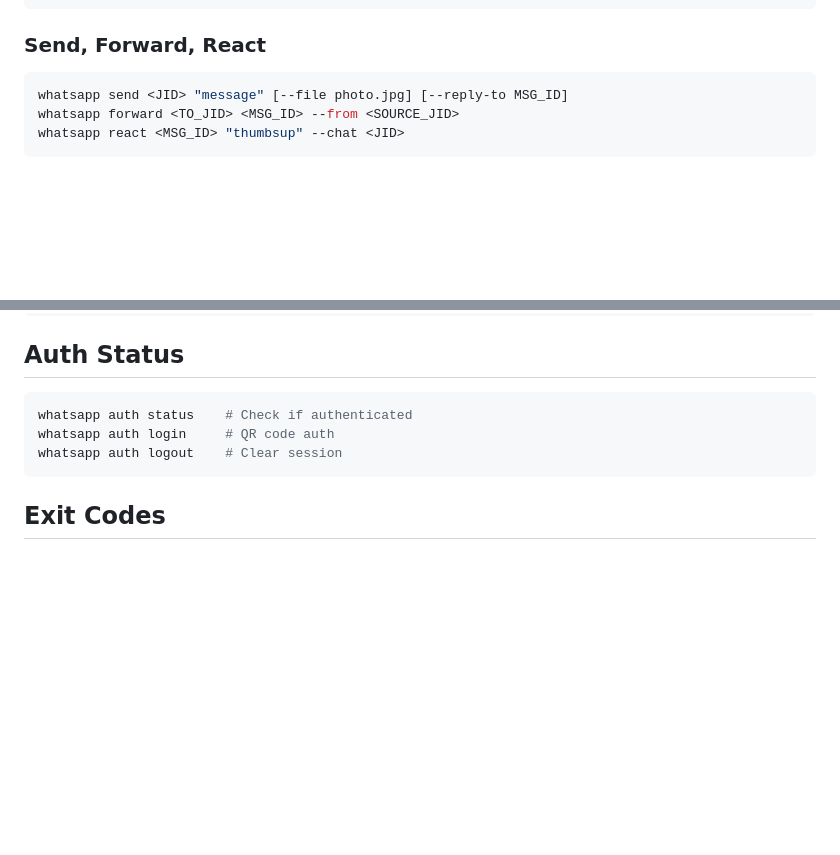
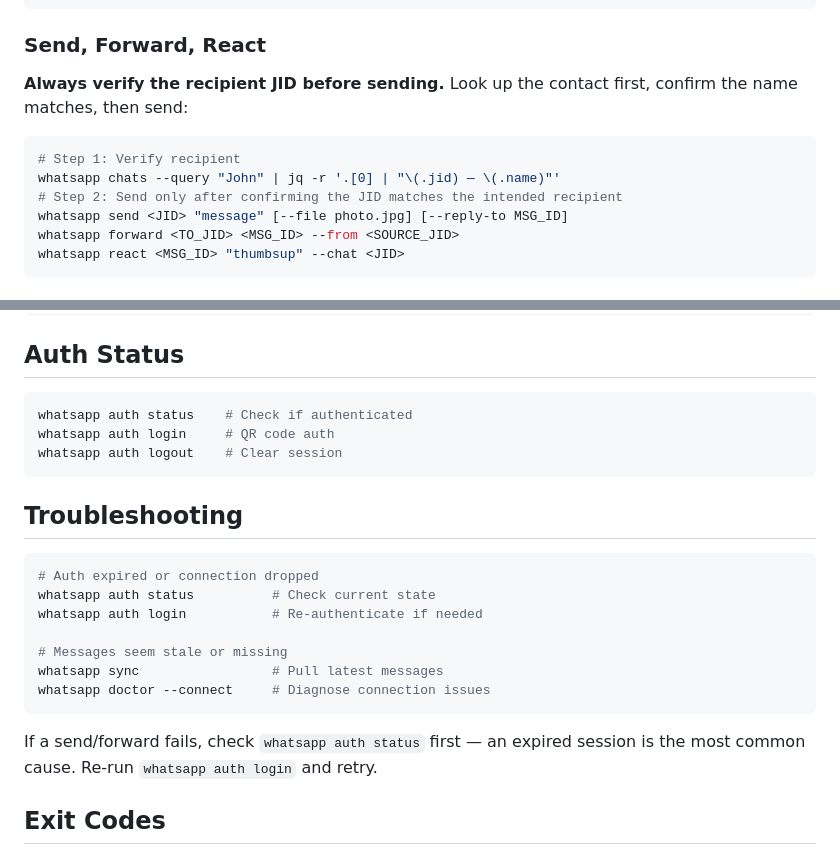
Before and after one commit to eddmann/whatsapp-cli, a Markdown page: SKILL.md, 2 parts joined by grey strips. Drawn GitHub-style; blank space fills up the shorter version.

Commit message:
feat: improve whatsapp skill score from 95% to 100%
Added recipient verification checkpoint before send/forward operations
and a troubleshooting section for auth expiry and sync failure recovery.

| Skill    | Before | After | Change |
|----------|--------|-------|--------|
| whatsapp | 95%    | 100%  | +5%    |

Changes:
- Promoted JID verification to mandatory step in Send section
- Added Troubleshooting section with auth and sync recovery commands
- workflow_clarity improved from 2/3 to 3/3

````diff
--- a/SKILL.md
+++ b/SKILL.md
@@ -38,7 +38,12 @@ whatsapp search "keyword" [--chat JID] [--timeframe this_week]
 
 ### Send, Forward, React
 
+**Always verify the recipient JID before sending.** Look up the contact first, confirm the name matches, then send:
+
 ```bash
+# Step 1: Verify recipient
+whatsapp chats --query "John" | jq -r '.[0] | "\(.jid) — \(.name)"'
+# Step 2: Send only after confirming the JID matches the intended recipient
 whatsapp send <JID> "message" [--file photo.jpg] [--reply-to MSG_ID]
 whatsapp forward <TO_JID> <MSG_ID> --from <SOURCE_JID>
 whatsapp react <MSG_ID> "thumbsup" --chat <JID>
@@ -114,6 +119,20 @@ whatsapp auth login     # QR code auth
 whatsapp auth logout    # Clear session
 ```
 
+## Troubleshooting
+
+```bash
+# Auth expired or connection dropped
+whatsapp auth status          # Check current state
+whatsapp auth login           # Re-authenticate if needed
+
+# Messages seem stale or missing
+whatsapp sync                 # Pull latest messages
+whatsapp doctor --connect     # Diagnose connection issues
+```
+
+If a send/forward fails, check `whatsapp auth status` first — an expired session is the most common cause. Re-run `whatsapp auth login` and retry.
+
 ## Exit Codes
 
 - 0 = Success
````
